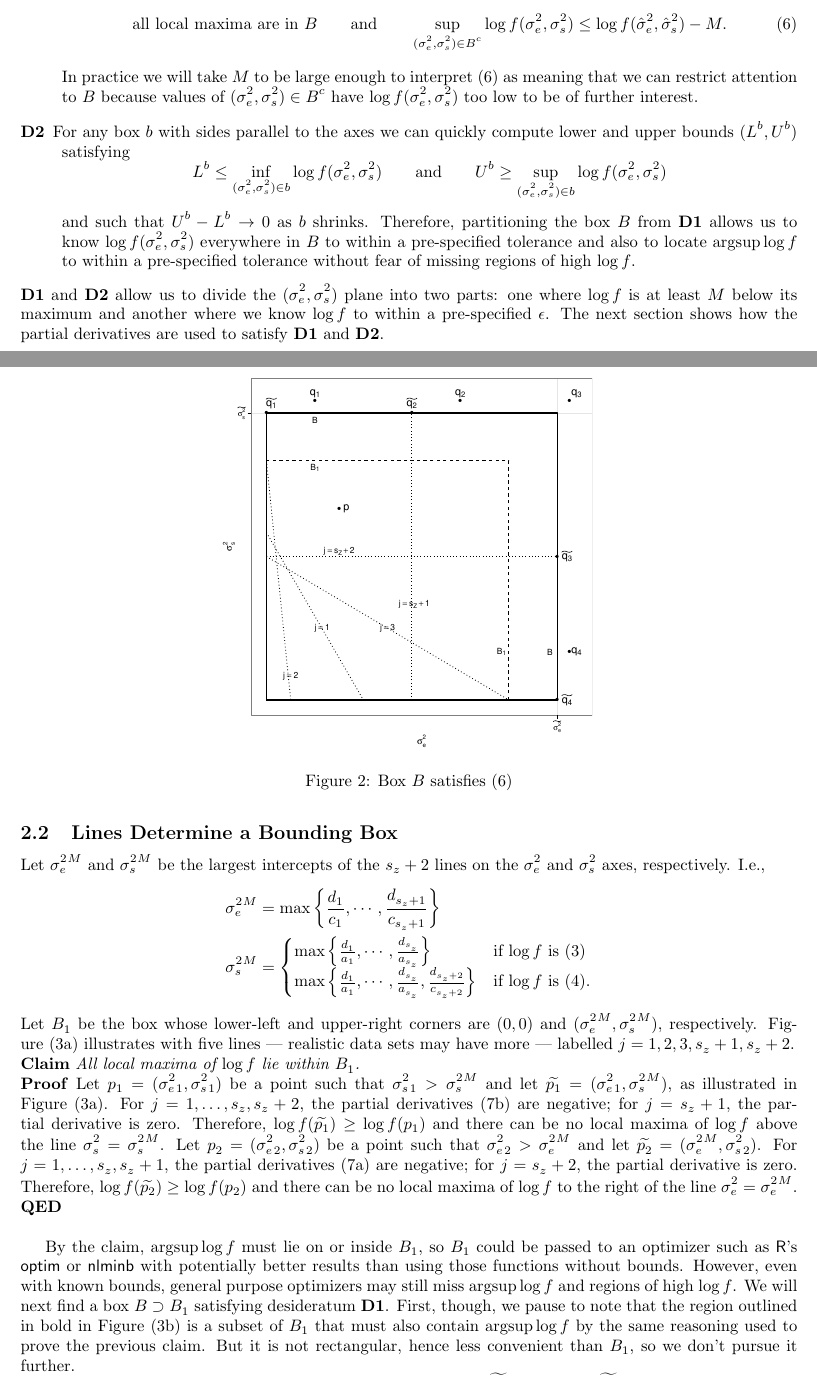
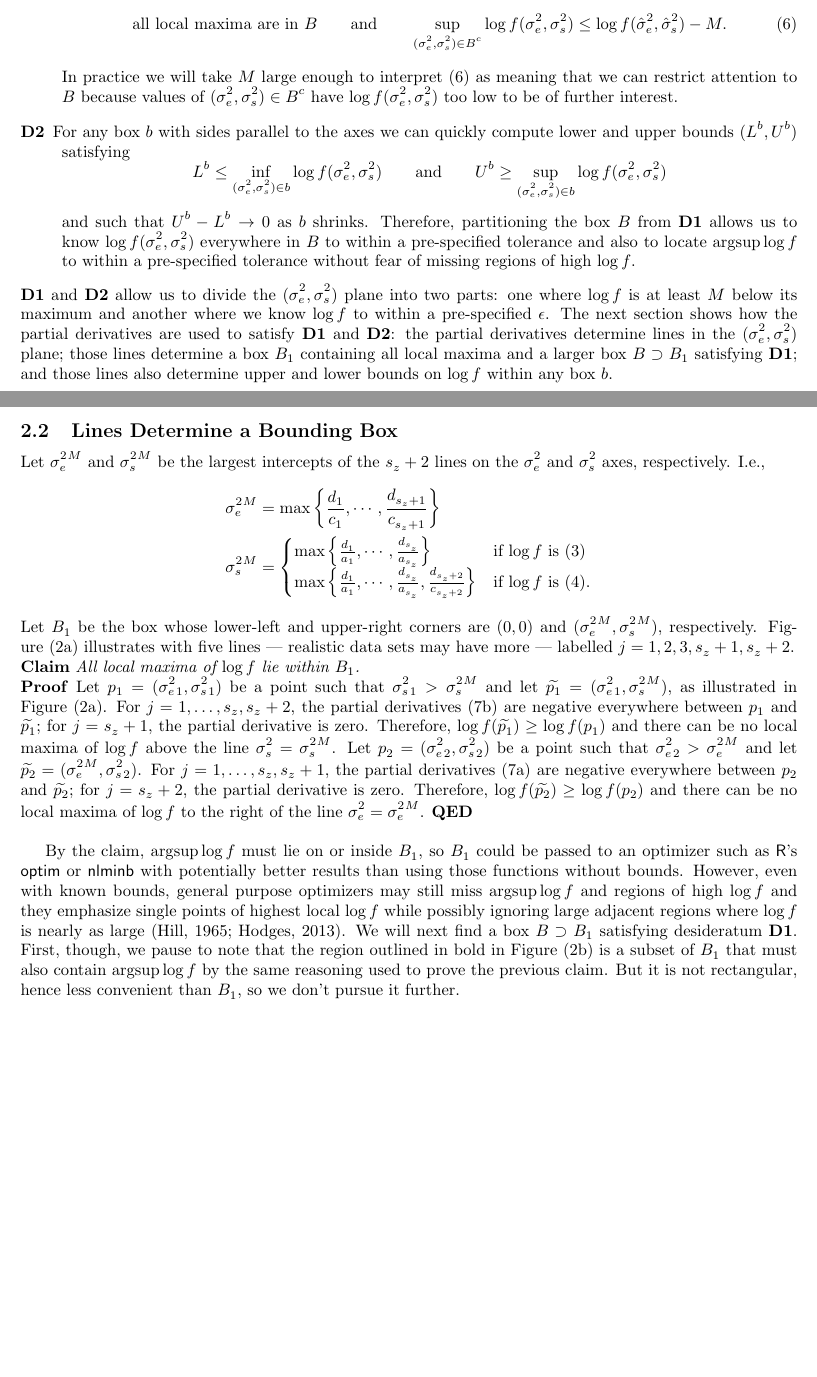
Before and after one commit to mlavine/lavine-bray-hodges, a LaTeX document (ms.tex): two parts of pages 5 and 7 of 23, joined at a grey line, cut so that both start at the same text, the shorter picture padded with empty space. Compiled offline with pdfLaTeX.

Commit message:
some edits.  delete p3 from Fig 3

```diff
--- a/ms.tex
+++ b/ms.tex
@@ -184,7 +184,7 @@ The technique relies on the partial derivatives of $\logRLss$.  Analysis of the
 \label{eq:boundingbox}
 	\text{all local maxima are in $B$} \qquad \text{and} \qquad \sup_{(\sigesq, \sigssq) \in B^c} \logRLss \le \logRL(\sshat) - M.
 \end{equation}
-In practice we will take $M$ to be large enough to interpret (\ref{eq:boundingbox}) as meaning that we can restrict attention to $B$ because values of $(\sigesq, \sigssq) \in B^c$ have $\logRLss$ too low to be of further interest.
+In practice we will take $M$ large enough to interpret (\ref{eq:boundingbox}) as meaning that we can restrict attention to $B$ because values of $(\sigesq, \sigssq) \in B^c$ have $\logRLss$ too low to be of further interest.
 
 \item[D2] For any box $b$ with sides parallel to the axes we can quickly compute lower and upper bounds $(L^b,U^b)$ satisfying
 \begin{equation*}
@@ -193,7 +193,7 @@ In practice we will take $M$ to be large enough to interpret (\ref{eq:boundingbo
 \end{equation*}
 and such that $U^b-L^b \rightarrow 0$ as $b$ shrinks.  Therefore, partitioning the box $B$ from \textbf{D1} allows us to know $\logRLss$ everywhere in $B$ to within a pre-specified tolerance and also to locate $\argsup\logRL$ to within a pre-specified tolerance without fear of missing regions of high $\logRL$.
 \end{description}
-\textbf{D1} and \textbf{D2} allow us to divide the $(\sigesq,\sigssq)$ plane into two parts: one where $\logRL$ is at least $M$ below its maximum and another where we know $\logRL$ to within a pre-specified $\epsilon$.  The next section shows how the partial derivatives are used to satisfy \textbf{D1} and \textbf{D2}.
+\textbf{D1} and \textbf{D2} allow us to divide the $(\sigesq,\sigssq)$ plane into two parts: one where $\logRL$ is at least $M$ below its maximum and another where we know $\logRL$ to within a pre-specified $\epsilon$.  The next section shows how the partial derivatives are used to satisfy \textbf{D1} and \textbf{D2}: the partial derivatives determine lines in the $(\sigesq,\sigssq)$ plane; those lines determine a box $B_1$ containing all local maxima and a larger box $B \supset B_1$ satisfying \textbf{D1}; and those lines also determine upper and lower bounds on $\logRL$ within any box $b$.
 
 \section{Satisfying the Desiderata}
 \subsection{Partial Derivatives Determine Lines}
@@ -230,14 +230,6 @@ For all $j$, both partial derivatives of the $j$'th term are nonnegative below o
 	              where indicated by ``\textbf{+}" and ``\textbf{-}".}
 	\label{fig:oneline}
 \end{figure}
-
-\begin{figure}[h]
-	\label{fig:boundingbox2}
-	\centering
-	\includegraphics[width=.5\linewidth]{figs/boundingbox2.pdf}
-	\caption{Box $B$ satisfies (\ref{eq:boundingbox})}
-\end{figure}
-
 
 \subsection{Lines Determine a Bounding Box}
 \label{sec:boundingbox}
@@ -254,9 +246,9 @@ Let $\sigesq{}^M$ and $\sigssq{}^M$ be the largest intercepts of the $s_z+2$ lin
 \end{align*}
 Let $B_1$ be the box whose lower-left and upper-right corners are $(0,0)$ and $(\sigesq{}^M,\sigssq{}^M)$, respectively.  Figure~(\ref{fig:bigboundingbox}) illustrates with five lines --- realistic data sets may have more --- labelled $j=1, 2, 3, s_z+1, s_z+2$.\\
 \textbf{Claim} \emph{All local maxima of $\logRL$ lie within $B_1$.}\\
-\textbf{Proof} Let $p_1 = (\sigesq{}_1, \sigssq{}_1)$ be a point such that $\sigssq{}_1 > \sigssq{}^M$ and let $\widetilde{p_1} = (\sigesq{}_1, \sigssq{}^M)$, as illustrated in Figure~(\ref{fig:bigboundingbox}).  For $j=1, \dots, s_z, s_z+2$, the partial derivatives \eqref{eq:drlde} are negative; for $j=s_z+1$, the partial derivative is zero.  Therefore, $\logRL(\widetilde{p_1}) \ge \logRL(p_1)$ and there can be no local maxima of $\logRL$ above the line $\sigssq = \sigssq{}^M$.  Let $p_2 = (\sigesq{}_2, \sigssq{}_2)$ be a point such that $\sigesq{}_2 > \sigesq{}^M$ and let $\widetilde{p_2} = (\sigesq{}^M, \sigssq{}_2)$.  For $j=1, \dots, s_z, s_z+1$, the partial derivatives \eqref{eq:drlds} are negative; for $j=s_z+2$, the partial derivative is zero.   Therefore, $\logRL(\widetilde{p_2}) \ge \logRL(p_2)$ and there can be no local maxima of $\logRL$ to the right of the line $\sigesq = \sigesq{}^M$.  \textbf{QED}\\
+\textbf{Proof} Let $p_1 = (\sigesq{}_1, \sigssq{}_1)$ be a point such that $\sigssq{}_1 > \sigssq{}^M$ and let $\widetilde{p_1} = (\sigesq{}_1, \sigssq{}^M)$, as illustrated in Figure~(\ref{fig:bigboundingbox}).  For $j=1, \dots, s_z, s_z+2$, the partial derivatives \eqref{eq:drlde} are negative everywhere between $p_1$ and $\widetilde{p_1}$; for $j=s_z+1$, the partial derivative is zero.  Therefore, $\logRL(\widetilde{p_1}) \ge \logRL(p_1)$ and there can be no local maxima of $\logRL$ above the line $\sigssq = \sigssq{}^M$.  Let $p_2 = (\sigesq{}_2, \sigssq{}_2)$ be a point such that $\sigesq{}_2 > \sigesq{}^M$ and let $\widetilde{p_2} = (\sigesq{}^M, \sigssq{}_2)$.  For $j=1, \dots, s_z, s_z+1$, the partial derivatives \eqref{eq:drlds} are negative everywhere between $p_2$ and $\widetilde{p_2}$; for $j=s_z+2$, the partial derivative is zero.   Therefore, $\logRL(\widetilde{p_2}) \ge \logRL(p_2)$ and there can be no local maxima of $\logRL$ to the right of the line $\sigesq = \sigesq{}^M$.  \textbf{QED}\\
 
-By the claim, \mrle\ must lie on or inside $B_1$, so $B_1$ could be passed to an optimizer such as \R's \textsf{optim} or \textsf{nlminb} with potentially better results than using those functions without bounds.  However, even with known bounds, general purpose optimizers may still miss \mrle\ and regions of high $\logRL$.  We will next find a box $B \supset B_1$ satisfying desideratum \textbf{D1}.  First, though, we pause to note that the region outlined in bold in Figure~(\ref{fig:smallboundingbox}) is a subset of $B_1$ that must also contain \mrle\ by the same reasoning used to prove the previous claim.  But it is not rectangular, hence less convenient than $B_1$, so we don't pursue it further.
+By the claim, \mrle\ must lie on or inside $B_1$, so $B_1$ could be passed to an optimizer such as \R's \textsf{optim} or \textsf{nlminb} with potentially better results than using those functions without bounds.  However, even with known bounds, general purpose optimizers may still miss \mrle\ and regions of high $\logRL$ and they emphasize single points of highest local $\logRL$ while possibly ignoring large adjacent regions where $\logRL$ is nearly as large \citep{hill:1965, hodges:2013}.  We will next find a box $B \supset B_1$ satisfying desideratum \textbf{D1}.  First, though, we pause to note that the region outlined in bold in Figure~(\ref{fig:smallboundingbox}) is a subset of $B_1$ that must also contain \mrle\ by the same reasoning used to prove the previous claim.  But it is not rectangular, hence less convenient than $B_1$, so we don't pursue it further.
 
 \begin{figure}[h]
   \begin{subfigure}{.5\textwidth}
```
Also changed, not shown: figs/boundingbox.pdf, ms.bbl, ms.pdf, ms.tex (14 more changed lines), 5 other files.
